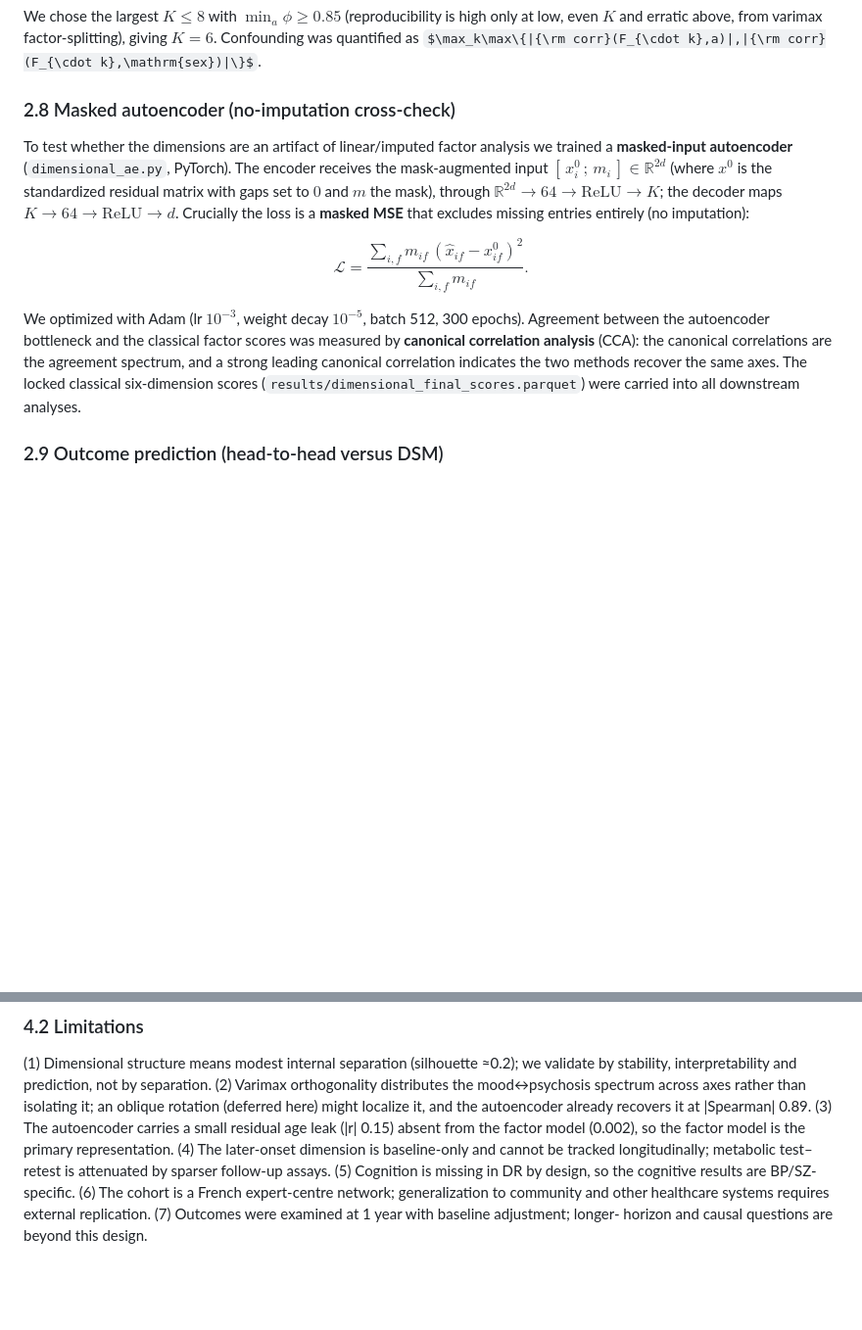
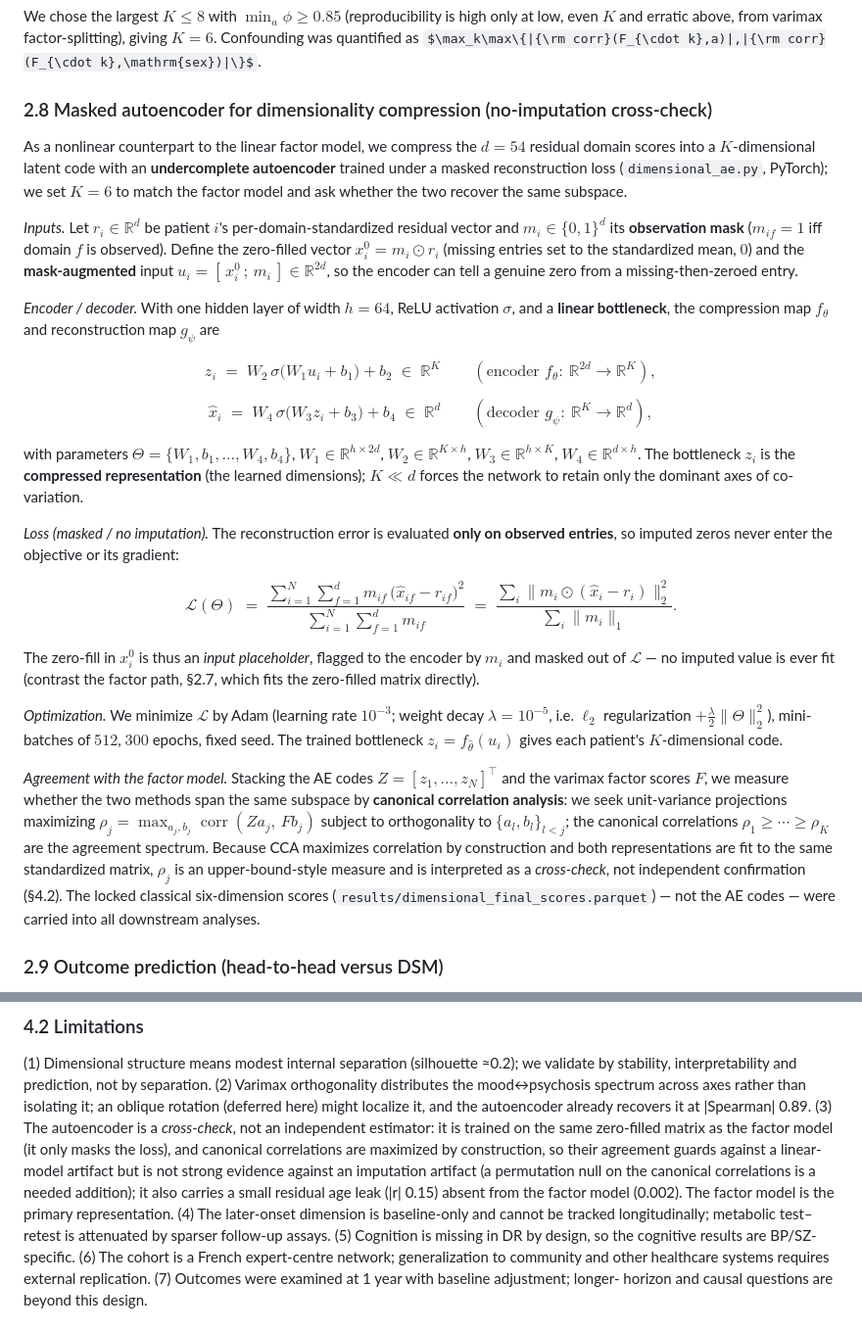
Before and after one commit to AndriiKulakovskyi/face-trans-diagnostic-phenotypes, a Markdown page: MANUSCRIPT.md, 2 parts joined by grey strips. Shown at 98% size. GitHub-like rendering; some formulas as TeX source; blank space fills up the shorter version.

Commit message:
Manuscript: full autoencoder formalism (compression maps + masked loss)
Expand 2.8 into a self-contained light formalism for the dimensionality-
compressing masked autoencoder, faithful to dimensional_ae.py:
- mask-augmented input u=[x0;m]; zero-filled x0 = m*r
- explicit encoder/decoder maps z=W2 sigma(W1 u+b1)+b2, xhat=W4 sigma(W3 z+b3)+b4,
  with weight-matrix shapes and the K<<d undercomplete bottleneck
- masked-MSE objective in summed and norm forms (imputed zeros excluded from
  loss and gradient), contrasted with the factor path which fits the zero-fill
- Adam + l2 (weight-decay) optimization spec
- CCA agreement spectrum, flagged as a cross-check (maximized by construction,
  same input matrix) not independent confirmation
Sharpened Limitation (3) accordingly (CCA needs a permutation null).

Co-Authored-By: Claude Opus 4.7 (1M context) <noreply@anthropic.com>

```diff
--- a/MANUSCRIPT.md
+++ b/MANUSCRIPT.md
@@ -246,23 +246,64 @@ We chose the largest $K\le 8$ with $\min_a\phi\ge0.85$ (reproducibility is high
 even $K$ and erratic above, from varimax factor-splitting), giving **$K=6$**. Confounding was
 quantified as $\max_k\max\{|{\rm corr}(F_{\cdot k},a)|,|{\rm corr}(F_{\cdot k},\mathrm{sex})|\}$.
 
-### 2.8 Masked autoencoder (no-imputation cross-check)
+### 2.8 Masked autoencoder for dimensionality compression (no-imputation cross-check)
 
-To test whether the dimensions are an artifact of linear/imputed factor analysis we trained a
-**masked-input autoencoder** (`dimensional_ae.py`, PyTorch). The encoder receives the
-mask-augmented input $[\,x^0_i\,;\,m_i\,]\in\mathbb R^{2d}$ (where $x^0$ is the standardized
-residual matrix with gaps set to $0$ and $m$ the mask), through
-$\mathbb R^{2d}\!\to\!64\!\to\!\mathrm{ReLU}\!\to\!K$; the decoder maps
-$K\!\to\!64\!\to\!\mathrm{ReLU}\!\to\!d$. Crucially the loss is a **masked MSE** that excludes
-missing entries entirely (no imputation):
+As a nonlinear counterpart to the linear factor model, we compress the $d=54$ residual domain
+scores into a $K$-dimensional latent code with an **undercomplete autoencoder** trained under a
+masked reconstruction loss (`dimensional_ae.py`, PyTorch); we set $K=6$ to match the factor model
+and ask whether the two recover the same subspace.
 
-$$\mathcal L=\frac{\sum_{i,f} m_{if}\,(\hat x_{if}-x^0_{if})^2}{\sum_{i,f} m_{if}}.$$
+*Inputs.* Let $r_i\in\mathbb R^{d}$ be patient $i$'s per-domain-standardized residual vector and
+$m_i\in\{0,1\}^{d}$ its **observation mask** ($m_{if}=1$ iff domain $f$ is observed). Define the
+zero-filled vector $x^0_i = m_i\odot r_i$ (missing entries set to the standardized mean, $0$) and
+the **mask-augmented** input $u_i=[\,x^0_i\,;\,m_i\,]\in\mathbb R^{2d}$, so the encoder can tell a
+genuine zero from a missing-then-zeroed entry.
 
-We optimized with Adam (lr $10^{-3}$, weight decay $10^{-5}$, batch 512, 300 epochs). Agreement
-between the autoencoder bottleneck and the classical factor scores was measured by **canonical
-correlation analysis** (CCA): the canonical correlations are the agreement spectrum, and a
-strong leading canonical correlation indicates the two methods recover the same axes. The locked
-classical six-dimension scores (`results/dimensional_final_scores.parquet`) were carried into all
+*Encoder / decoder.* With one hidden layer of width $h=64$, ReLU activation $\sigma$, and a
+**linear bottleneck**, the compression map $f_\theta$ and reconstruction map $g_\psi$ are
+
+$$
+z_i \;=\; W_2\,\sigma\!\big(W_1 u_i + b_1\big) + b_2 \;\in\; \mathbb R^{K}
+\qquad(\text{encoder } f_\theta:\ \mathbb R^{2d}\!\to\!\mathbb R^{K}),
+$$
+
+$$
+\hat x_i \;=\; W_4\,\sigma\!\big(W_3 z_i + b_3\big) + b_4 \;\in\; \mathbb R^{d}
+\qquad(\text{decoder } g_\psi:\ \mathbb R^{K}\!\to\!\mathbb R^{d}),
+$$
+
+with parameters $\Theta=\{W_1,b_1,\dots,W_4,b_4\}$, $W_1\in\mathbb R^{h\times 2d}$,
+$W_2\in\mathbb R^{K\times h}$, $W_3\in\mathbb R^{h\times K}$, $W_4\in\mathbb R^{d\times h}$. The
+bottleneck $z_i$ is the **compressed representation** (the learned dimensions); $K\ll d$ forces
+the network to retain only the dominant axes of co-variation.
+
+*Loss (masked / no imputation).* The reconstruction error is evaluated **only on observed
+entries**, so imputed zeros never enter the objective or its gradient:
+
+$$
+\mathcal L(\Theta)\;=\;\frac{\displaystyle\sum_{i=1}^{N}\sum_{f=1}^{d} m_{if}\,\big(\hat x_{if}-r_{if}\big)^2}
+{\displaystyle\sum_{i=1}^{N}\sum_{f=1}^{d} m_{if}}
+\;=\;\frac{\sum_{i}\big\lVert m_i\odot(\hat x_i-r_i)\big\rVert_2^2}{\sum_{i}\lVert m_i\rVert_1}.
+$$
+
+The zero-fill in $x^0_i$ is thus an *input placeholder*, flagged to the encoder by $m_i$ and
+masked out of $\mathcal L$ — no imputed value is ever fit (contrast the factor path, §2.7,
+which fits the zero-filled matrix directly).
+
+*Optimization.* We minimize $\mathcal L$ by Adam (learning rate $10^{-3}$; weight decay
+$\lambda=10^{-5}$, i.e. $\ell_2$ regularization $+\tfrac{\lambda}{2}\lVert\Theta\rVert_2^2$),
+mini-batches of $512$, $300$ epochs, fixed seed. The trained bottleneck
+$z_i=f_{\hat\theta}(u_i)$ gives each patient's $K$-dimensional code.
+
+*Agreement with the factor model.* Stacking the AE codes $Z=[z_1,\dots,z_N]^\top$ and the
+varimax factor scores $F$, we measure whether the two methods span the same subspace by
+**canonical correlation analysis**: we seek unit-variance projections maximizing
+$\rho_j=\max_{a_j,b_j}\operatorname{corr}(Za_j,\,Fb_j)$ subject to orthogonality to
+$\{a_l,b_l\}_{l<j}$; the canonical correlations $\rho_1\ge\cdots\ge\rho_K$ are the agreement
+spectrum. Because CCA maximizes correlation by construction and both representations are fit to
+the same standardized matrix, $\rho_j$ is an upper-bound-style measure and is interpreted as a
+*cross-check*, not independent confirmation (§4.2). The locked classical six-dimension scores
+(`results/dimensional_final_scores.parquet`) — not the AE codes — were carried into all
 downstream analyses.
 
 ### 2.9 Outcome prediction (head-to-head versus DSM)
@@ -539,8 +580,13 @@ psychiatric phenotyping.
 stability, interpretability and prediction, not by separation. (2) Varimax orthogonality
 distributes the mood↔psychosis spectrum across axes rather than isolating it; an oblique
 rotation (deferred here) might localize it, and the autoencoder already recovers it at
-|Spearman| 0.89. (3) The autoencoder carries a small residual age leak (|r| 0.15) absent
-from the factor model (0.002), so the factor model is the primary representation. (4) The
+|Spearman| 0.89. (3) The autoencoder is a *cross-check*, not an independent estimator: it is
+trained on the same zero-filled matrix as the factor model (it only masks the loss), and
+canonical correlations are maximized by construction, so their agreement guards against a
+linear-model artifact but is not strong evidence against an imputation artifact (a permutation
+null on the canonical correlations is a needed addition); it also carries a small residual age
+leak (|r| 0.15) absent from the factor model (0.002). The factor model is the primary
+representation. (4) The
 later-onset dimension is baseline-only and cannot be tracked longitudinally; metabolic
 test–retest is attenuated by sparser follow-up assays. (5) Cognition is missing in DR by
 design, so the cognitive results are BP/SZ-specific. (6) The cohort is a French
```
